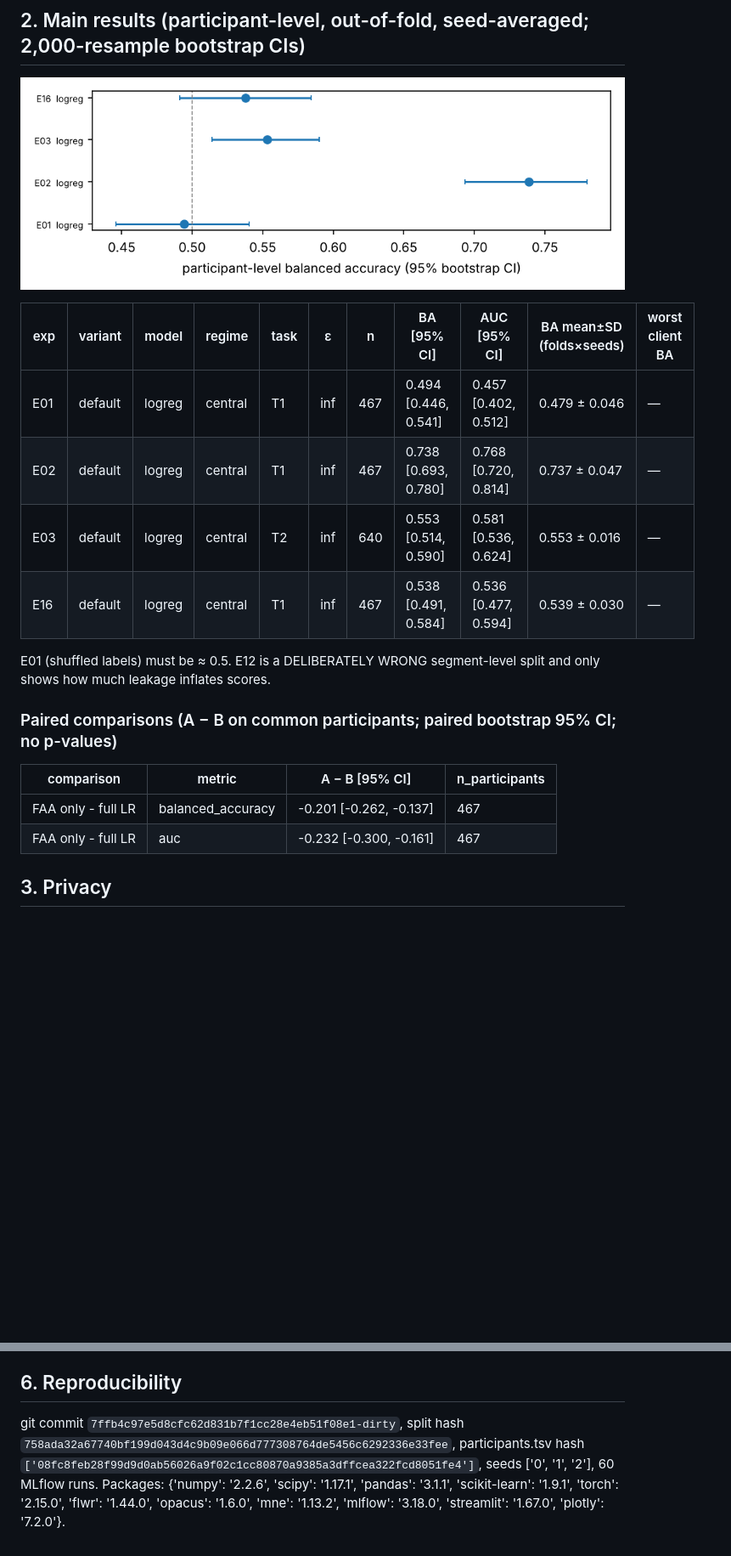
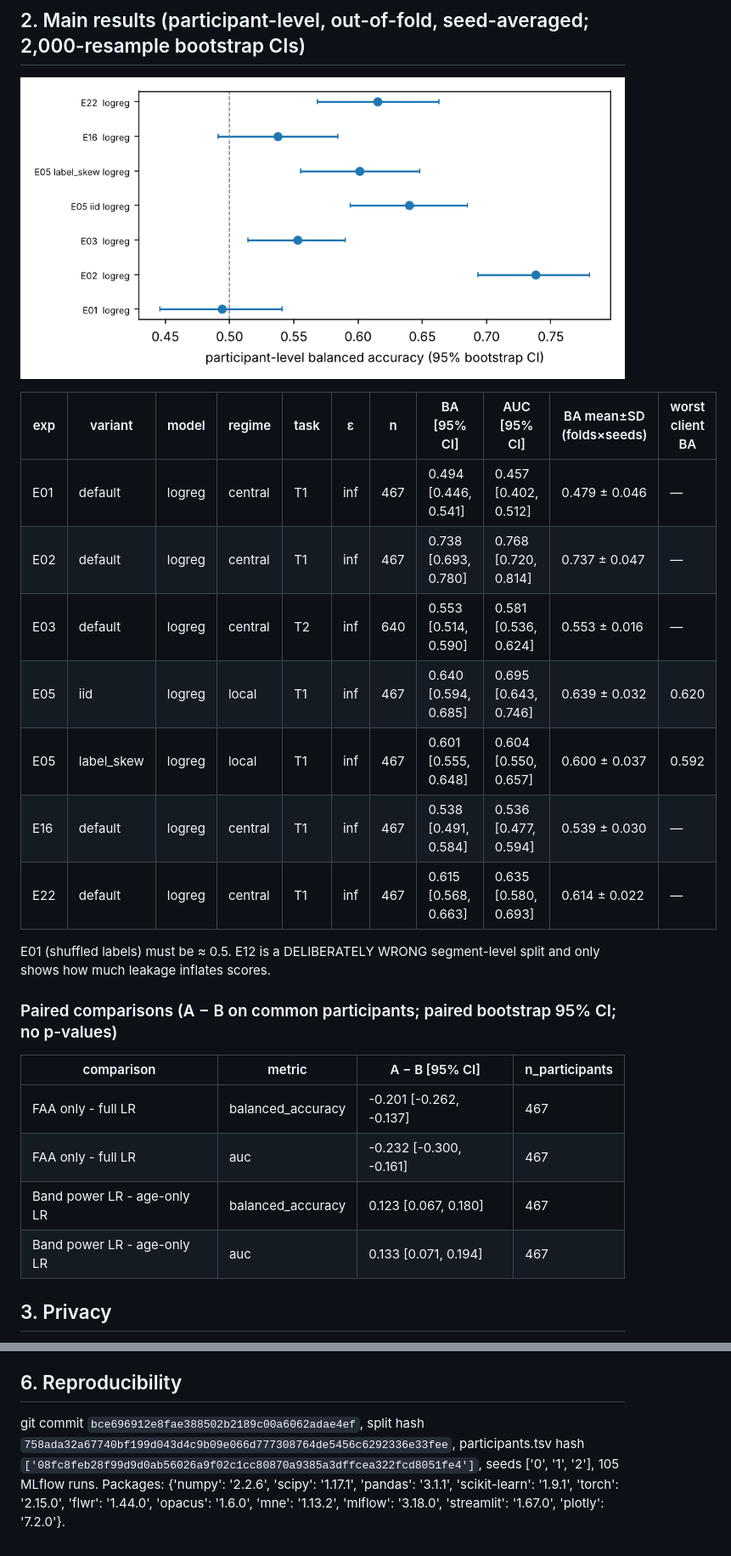
Before and after one commit to kanankotwani28/eeg-detection, a Markdown page: REPORT.md, 2 parts joined by grey strips. Shown at 85% size. Rendered like a GitHub page; pictures changed too: reports/figures/main_results.png; blank space fills up the shorter version.

Commit message:
Update REPORT.md (real-data run in progress: E01-E05, E16, E22)

```diff
--- a/REPORT.md
+++ b/REPORT.md
@@ -27,7 +27,10 @@ QC: 10/806 participants excluded (1.2%), epoch rejection 8.2%, 28 recordings wit
 | E01 | default | logreg | central | T1 | inf | 467 | 0.494 [0.446, 0.541] | 0.457 [0.402, 0.512] | 0.479 ± 0.046 | — |
 | E02 | default | logreg | central | T1 | inf | 467 | 0.738 [0.693, 0.780] | 0.768 [0.720, 0.814] | 0.737 ± 0.047 | — |
 | E03 | default | logreg | central | T2 | inf | 640 | 0.553 [0.514, 0.590] | 0.581 [0.536, 0.624] | 0.553 ± 0.016 | — |
+| E05 | iid | logreg | local | T1 | inf | 467 | 0.640 [0.594, 0.685] | 0.695 [0.643, 0.746] | 0.639 ± 0.032 | 0.620 |
+| E05 | label_skew | logreg | local | T1 | inf | 467 | 0.601 [0.555, 0.648] | 0.604 [0.550, 0.657] | 0.600 ± 0.037 | 0.592 |
 | E16 | default | logreg | central | T1 | inf | 467 | 0.538 [0.491, 0.584] | 0.536 [0.477, 0.594] | 0.539 ± 0.030 | — |
+| E22 | default | logreg | central | T1 | inf | 467 | 0.615 [0.568, 0.663] | 0.635 [0.580, 0.693] | 0.614 ± 0.022 | — |
 
 
 E01 (shuffled labels) must be ≈ 0.5. E12 is a DELIBERATELY WRONG segment-level split and only shows how much leakage inflates scores.
@@ -38,6 +41,8 @@ E01 (shuffled labels) must be ≈ 0.5. E12 is a DELIBERATELY WRONG segment-level
 |---|---|---|---|
 | FAA only - full LR | balanced_accuracy | -0.201 [-0.262, -0.137] | 467 |
 | FAA only - full LR | auc | -0.232 [-0.300, -0.161] | 467 |
+| Band power LR - age-only LR | balanced_accuracy | 0.123 [0.067, 0.180] | 467 |
+| Band power LR - age-only LR | auc | 0.133 [0.071, 0.194] | 467 |
 
 ## 3. Privacy
 
@@ -60,4 +65,4 @@ Threat model: an honest-but-curious server, or anyone with query access to the r
 
 ## 6. Reproducibility
 
-git commit `7ffb4c97e5d8cfc62d831b7f1cc28e4eb51f08e1-dirty`, split hash `758ada32a67740bf199d043d4c9b09e066d777308764de5456c6292336e33fee`, participants.tsv hash `['08fc8feb28f99d9d0ab56026a9f02c1cc80870a9385a3dffcea322fcd8051fe4']`, seeds ['0', '1', '2'], 60 MLflow runs. Packages: {'numpy': '2.2.6', 'scipy': '1.17.1', 'pandas': '3.1.1', 'scikit-learn': '1.9.1', 'torch': '2.15.0', 'flwr': '1.44.0', 'opacus': '1.6.0', 'mne': '1.13.2', 'mlflow': '3.18.0', 'streamlit': '1.67.0', 'plotly': '7.2.0'}.
+git commit `bce696912e8fae388502b2189c00a6062adae4ef`, split hash `758ada32a67740bf199d043d4c9b09e066d777308764de5456c6292336e33fee`, participants.tsv hash `['08fc8feb28f99d9d0ab56026a9f02c1cc80870a9385a3dffcea322fcd8051fe4']`, seeds ['0', '1', '2'], 105 MLflow runs. Packages: {'numpy': '2.2.6', 'scipy': '1.17.1', 'pandas': '3.1.1', 'scikit-learn': '1.9.1', 'torch': '2.15.0', 'flwr': '1.44.0', 'opacus': '1.6.0', 'mne': '1.13.2', 'mlflow': '3.18.0', 'streamlit': '1.67.0', 'plotly': '7.2.0'}.
```
